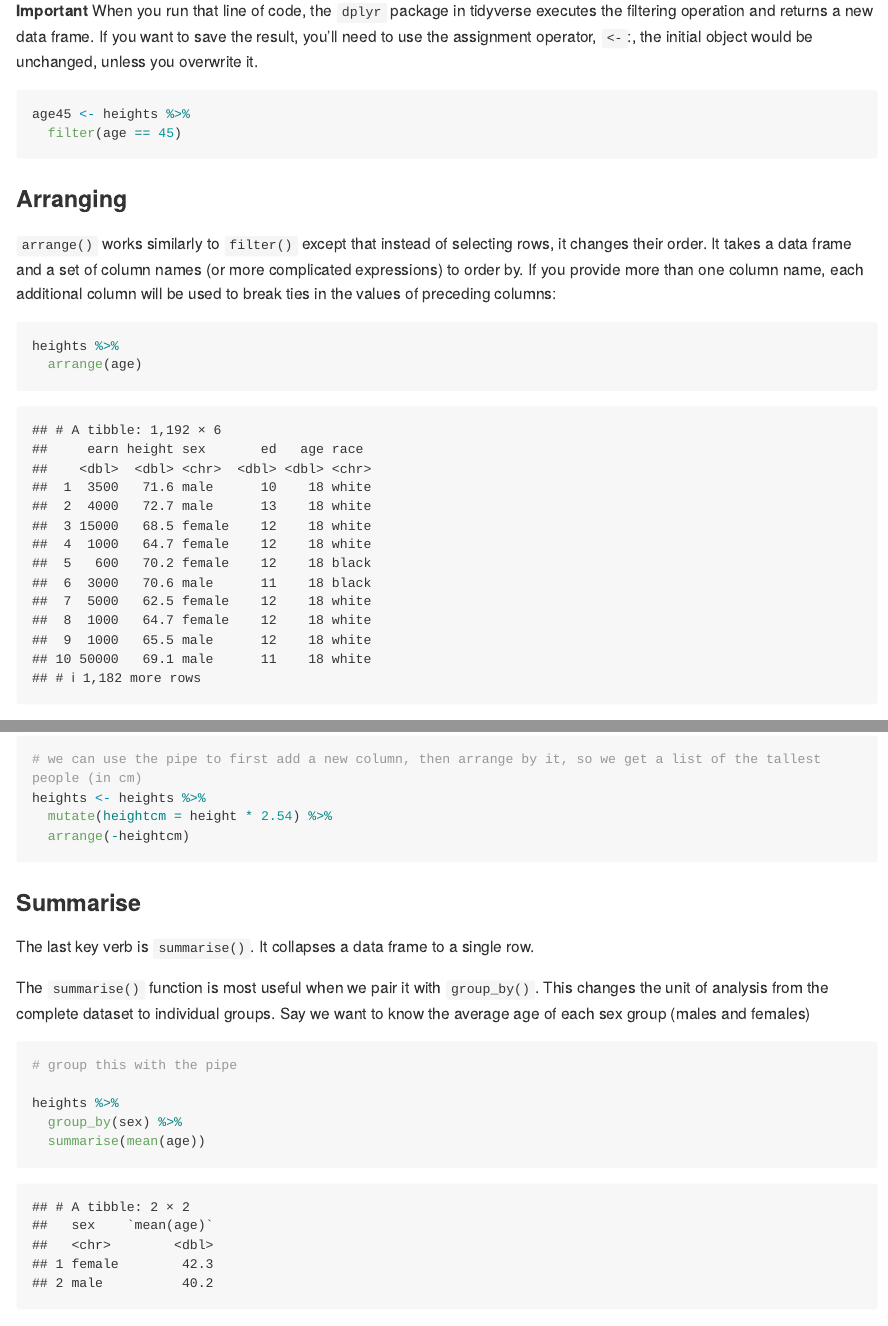
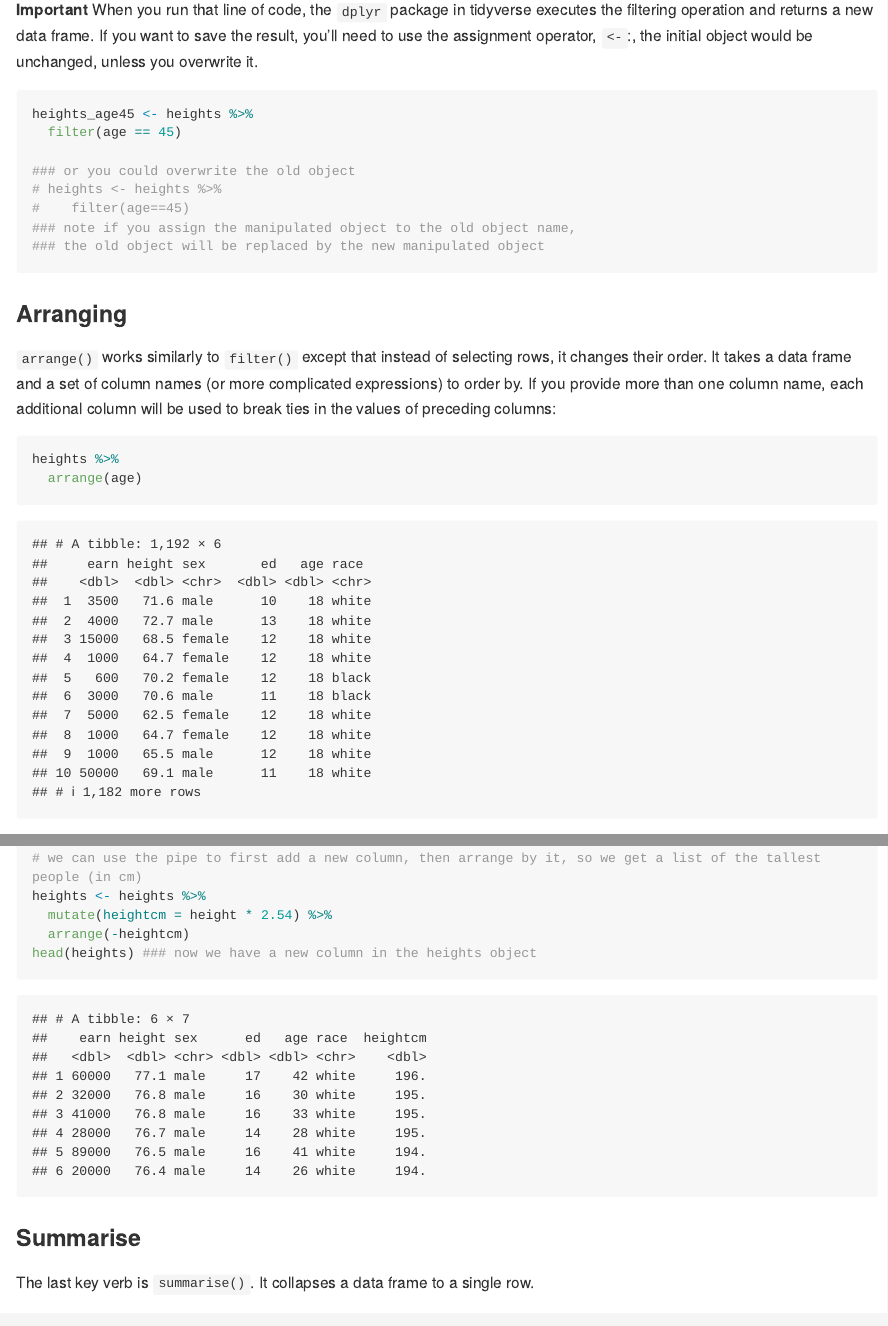
Before and after one commit to fhollenbach/RCrashcourse, an R Markdown document (CourseNotes.Rmd): the page in a window 1100 px wide, from 2650 px down before the commit and from 2730 px down after it, so that both start at the same text, and a second part further down, joined at a grey line. The pictures show the output file CourseNotes.md that the author committed with the source, drawn offline in the style of GitHub; long lines of code are wrapped.

Commit message:
final update 129

````diff
--- a/CourseNotes.Rmd
+++ b/CourseNotes.Rmd
@@ -570,9 +570,14 @@ When you run that line of code, the `dplyr` package in tidyverse executes the fi
 
 ```{r}
 
-age45 <- heights %>%
+heights_age45 <- heights %>%
   filter(age == 45)
 
+### or you could overwrite the old object
+# heights <- heights %>%
+#    filter(age==45)
+### note if you assign the manipulated object to the old object name,
+### the old object will be replaced by the new manipulated object
 ```
 
 ### Arranging
@@ -626,6 +635,7 @@ Again, if you do not use the assignment operator, the new variable would not be
 heights <- heights %>%
   mutate(heightcm = height * 2.54) %>%
   arrange(-heightcm)
+head(heights) ### now we have a new column in the heights object
 ```
 
 
````
Also changed, not shown: CourseNotes.md, CourseNotes.Rmd (8 more changed lines).
